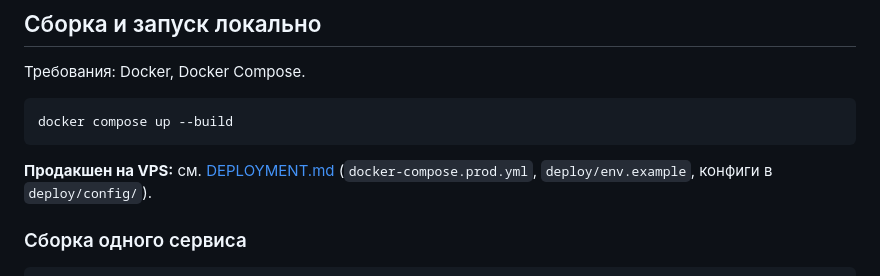
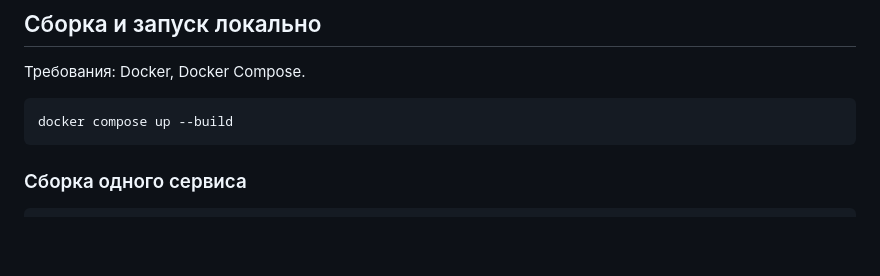
Before and after one commit to polyakovaa/building-services, a Markdown page: README.md, the part around the change. Rendered like a GitHub page; blank space fills up the shorter version.

Commit message:
про сборку

````diff
--- a/README.md
+++ b/README.md
@@ -32,9 +32,6 @@
 ```bash
 docker compose up --build
 ```
-
-**Продакшен на VPS:** см. [DEPLOYMENT.md](DEPLOYMENT.md) (`docker-compose.prod.yml`, `deploy/env.example`, конфиги в `deploy/config/`).
-
 ### Сборка одного сервиса
 
 ```bash
````
